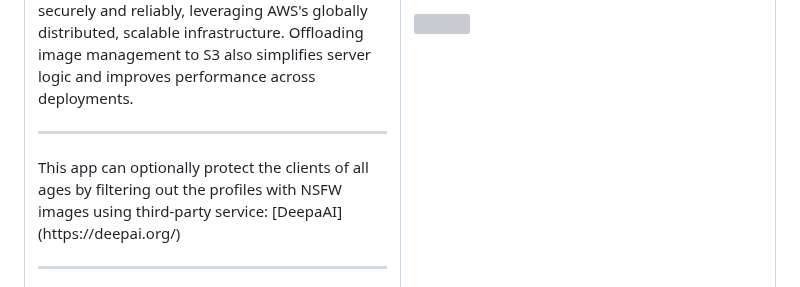
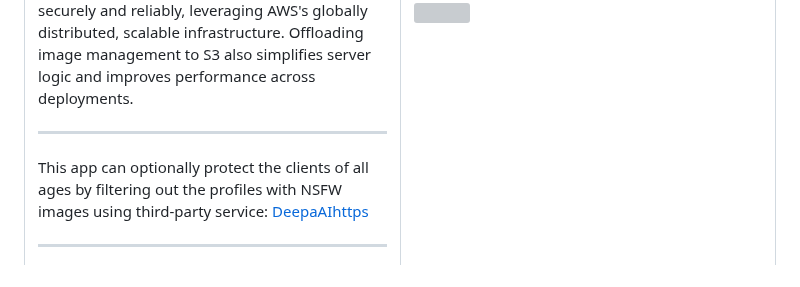
Before and after one commit to gubrus50/django5-tutorial, a Markdown page: README.md, the part around the change. Rendered like a GitHub page; grey boxes are pictures that could not be loaded.

```diff
--- a/README.md
+++ b/README.md
@@ -79,7 +79,7 @@ More features are found within the documentation.
       <hr>
       To handle media storage efficiently, the application integrates with Amazon S3 buckets. This setup ensures profile pictures are stored securely and reliably, leveraging AWS's globally distributed, scalable infrastructure. Offloading image management to S3 also simplifies server logic and improves performance across deployments.
       <hr>
-      This app can optionally protect the clients of all ages by filtering out the profiles with NSFW images using third-party service: [DeepaAI](https://deepai.org/)
+      This app can optionally protect the clients of all ages by filtering out the profiles with NSFW images using third-party service: <a href="https://deepai.org/">DeepaAIhttps</a>
       <hr>
       Users can delete their account anytime from the profile page, giving them full control over their data and online presence.
       <br>
```
